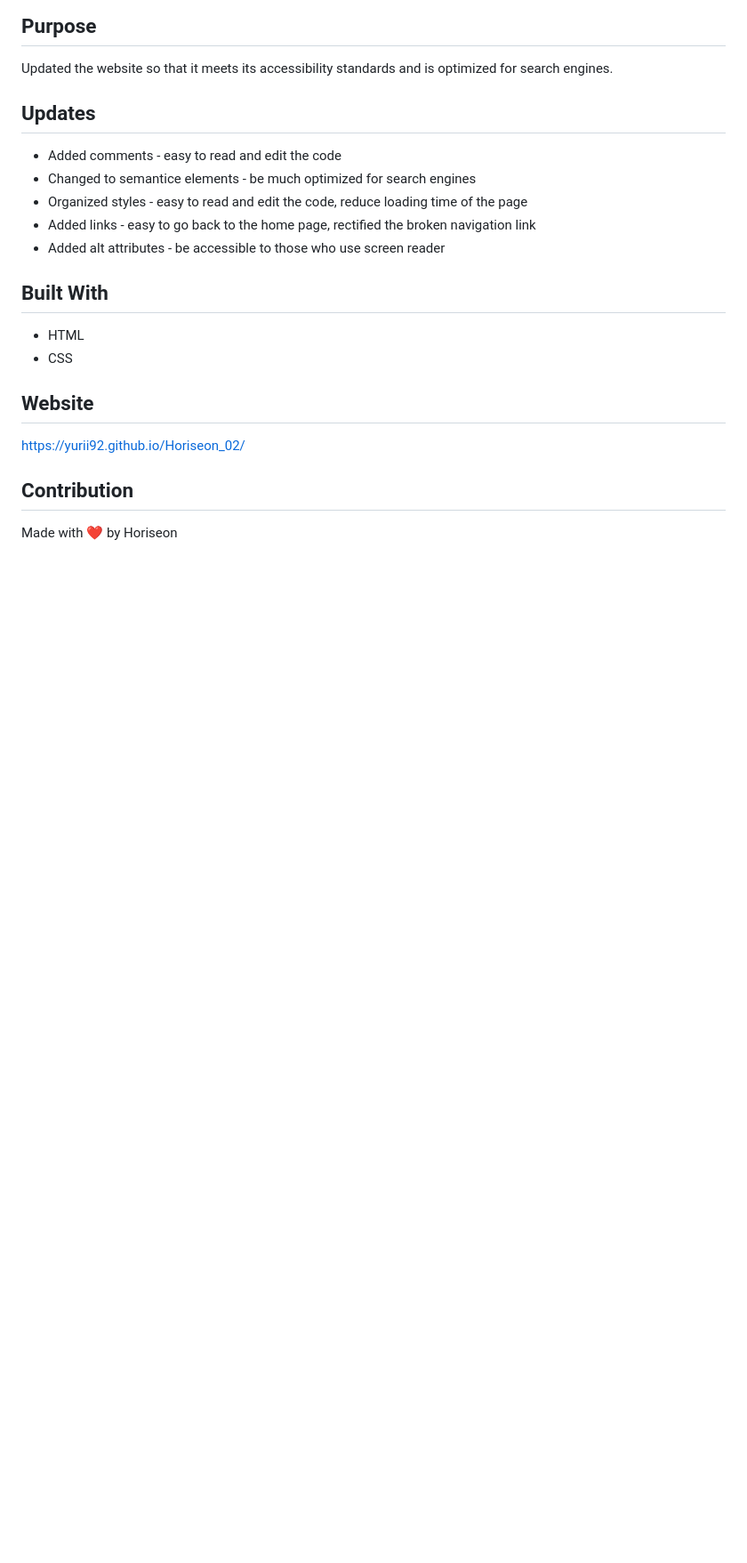
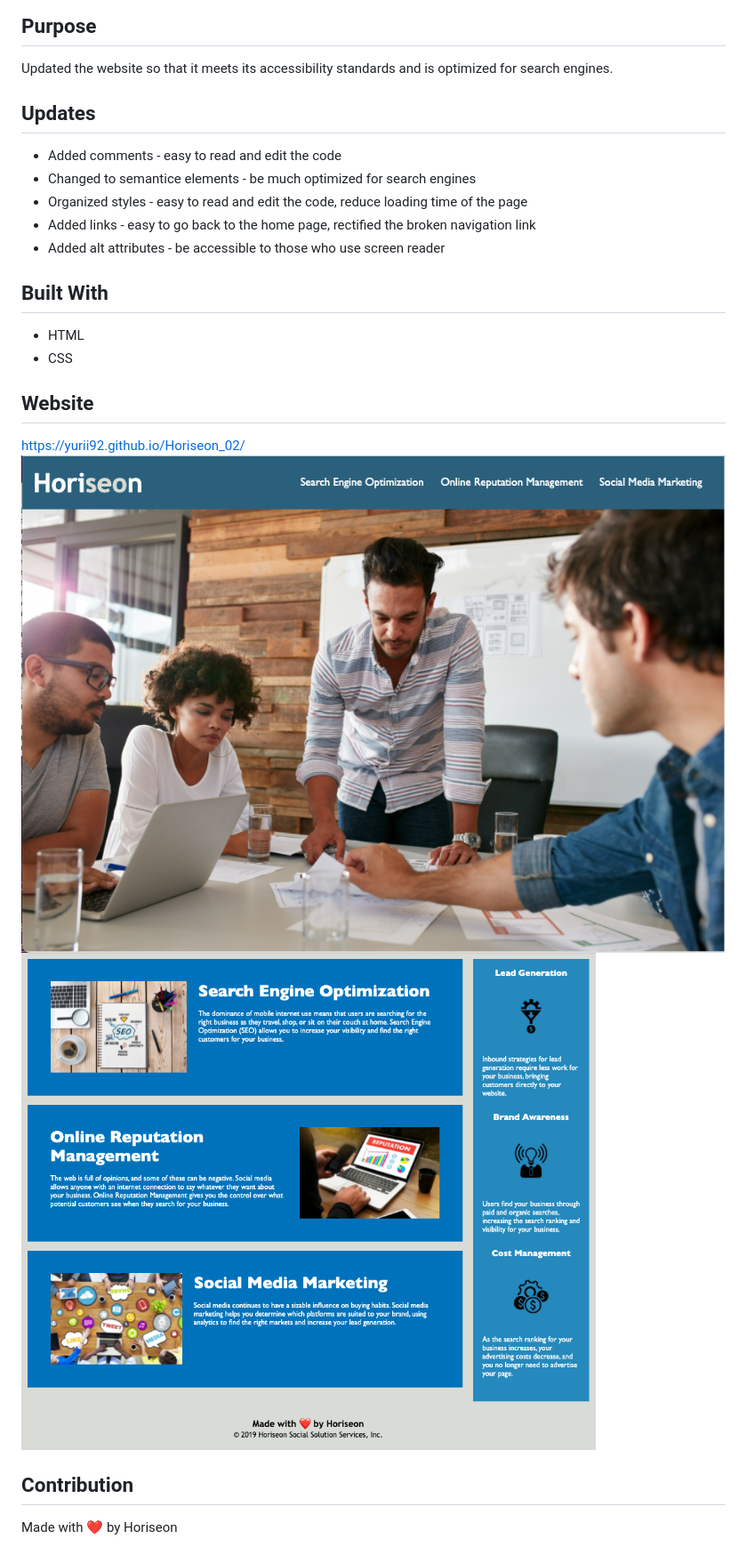
Before and after one commit to YuriI92/Horiseon_02, a Markdown page: README.md, the part around the change. Shown: that part at 89% size. GitHub-like rendering; pictures changed too: assets/images/Screenshot_image_01.png (added), assets/images/Screenshot_image_02.png (added); blank space fills up the shorter version.

Commit message:
added screen captures to README file

```diff
--- a/README.md
+++ b/README.md
@@ -16,6 +16,8 @@ Updated the website so that it meets its accessibility standards and is optimize
 
 ## Website
 https://yurii92.github.io/Horiseon_02/
+![alt text](./assets/images/Screenshot_image_01.png)
+![alt text](./assets/images/Screenshot_image_02.png)
 
 ## Contribution
 Made with ❤️️ by Horiseon
```
